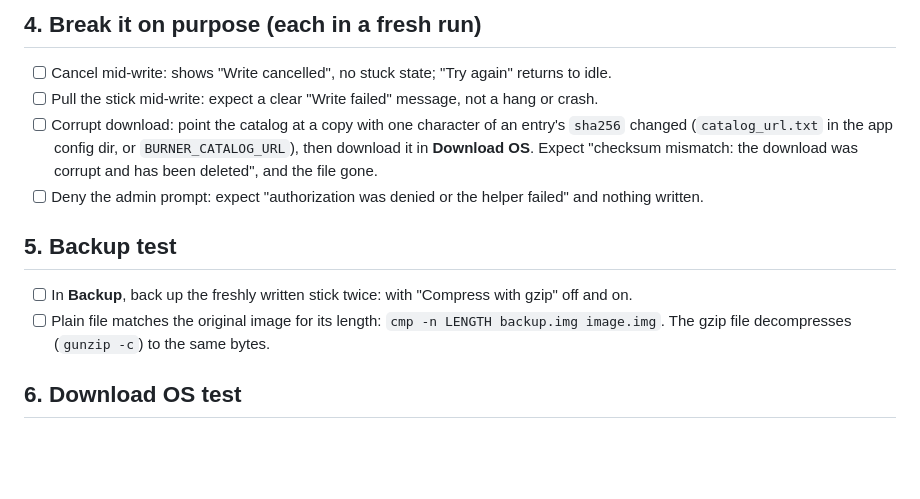
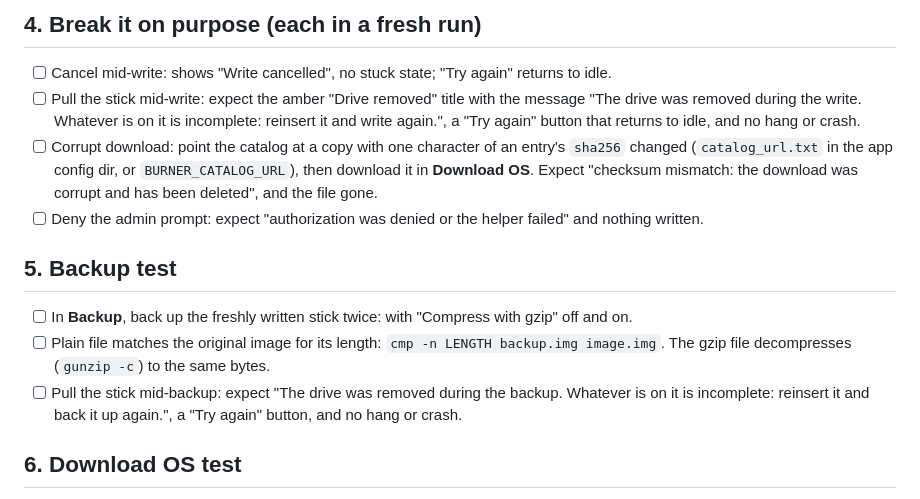
Before and after one commit to Jubblin/burner, a Markdown page: TESTING.md, the part around the change. GitHub-like rendering; blank space fills up the shorter version.

Commit message:
Update TESTING.md for drive-removed message
Co-Authored-By: Claude Sonnet 5.5 <noreply@anthropic.com>

```diff
--- a/TESTING.md
+++ b/TESTING.md
@@ -21,13 +21,14 @@ Nothing in Burner has been run against a real device yet. All automated tests us
 
 ## 4. Break it on purpose (each in a fresh run)
 - [ ] Cancel mid-write: shows "Write cancelled", no stuck state; "Try again" returns to idle.
-- [ ] Pull the stick mid-write: expect a clear "Write failed" message, not a hang or crash.
+- [ ] Pull the stick mid-write: expect the amber "Drive removed" title with the message "The drive was removed during the write. Whatever is on it is incomplete: reinsert it and write again.", a "Try again" button that returns to idle, and no hang or crash.
 - [ ] Corrupt download: point the catalog at a copy with one character of an entry's `sha256` changed (`catalog_url.txt` in the app config dir, or `BURNER_CATALOG_URL`), then download it in **Download OS**. Expect "checksum mismatch: the download was corrupt and has been deleted", and the file gone.
 - [ ] Deny the admin prompt: expect "authorization was denied or the helper failed" and nothing written.
 
 ## 5. Backup test
 - [ ] In **Backup**, back up the freshly written stick twice: with "Compress with gzip" off and on.
 - [ ] Plain file matches the original image for its length: `cmp -n LENGTH backup.img image.img`. The gzip file decompresses (`gunzip -c`) to the same bytes.
+- [ ] Pull the stick mid-backup: expect "The drive was removed during the backup. Whatever is on it is incomplete: reinsert it and back it up again.", a "Try again" button, and no hang or crash.
 
 ## 6. Download OS test
 - [ ] Download one small image from the list. Confirm progress ("Downloading ..."), the checksum check, and that "Use this image" opens **Write** with the file preselected.
```
